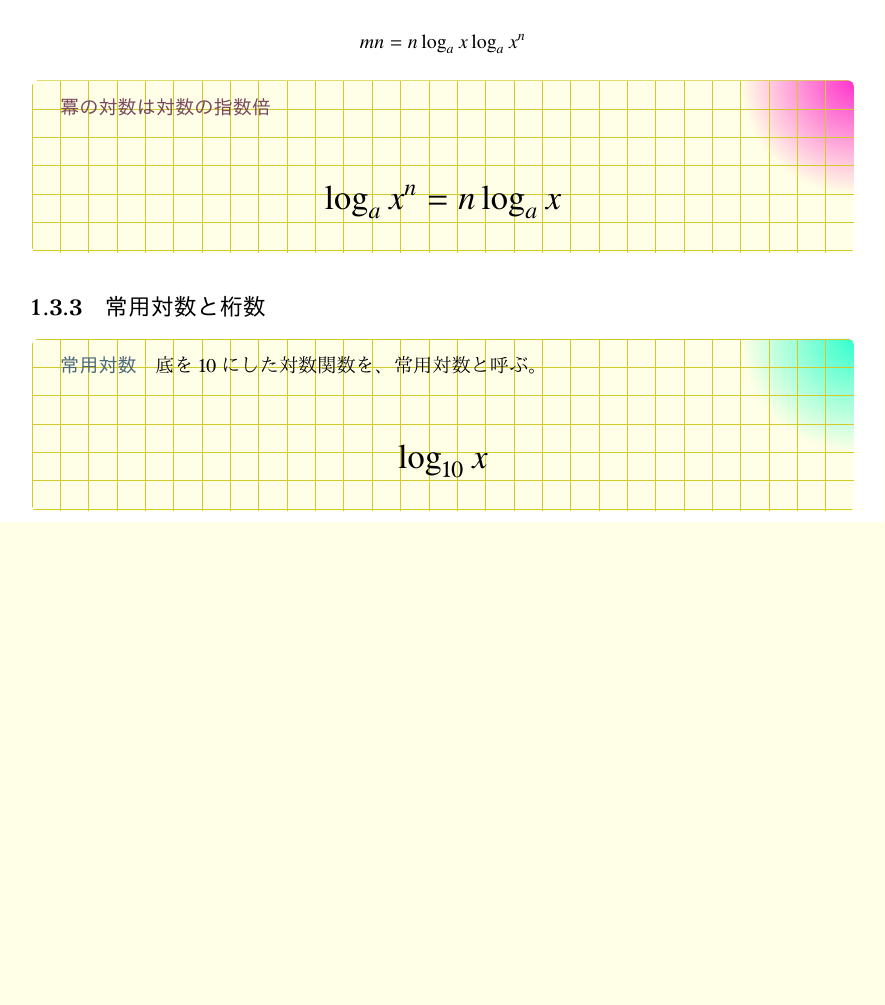
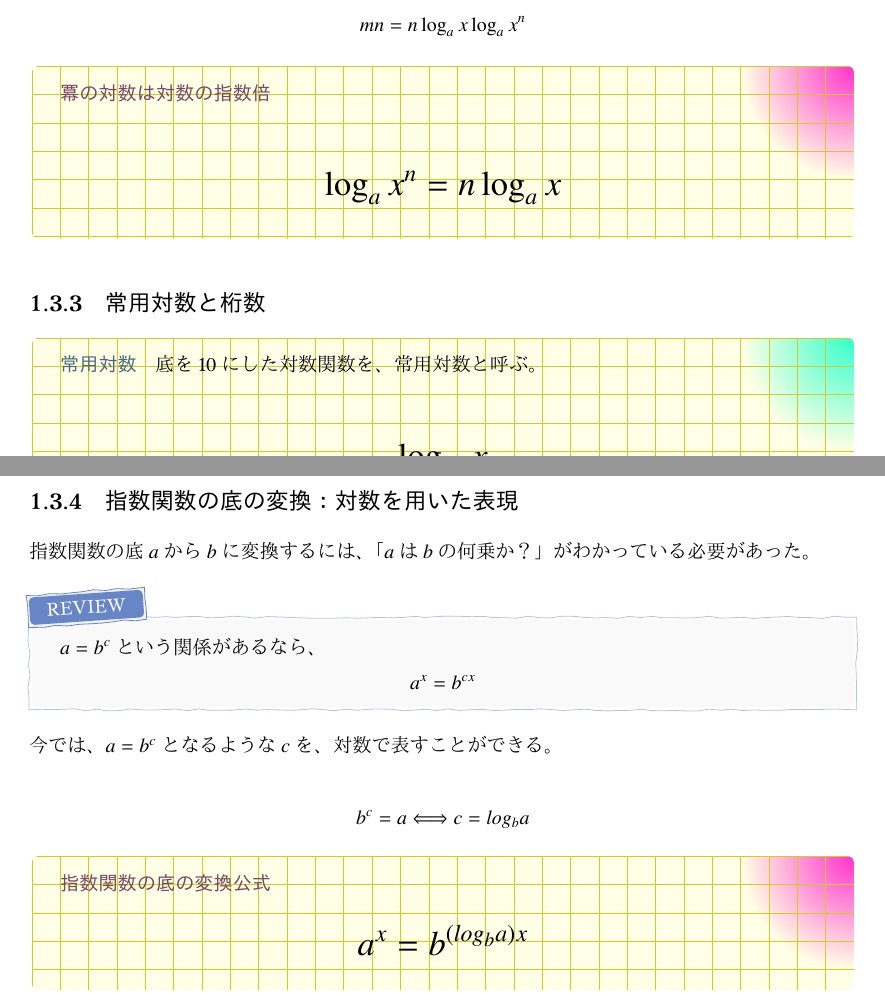
Before and after one commit to tetracalibers/latex-notes, a LaTeX document (math/basic.tex): part of page 10 of 10 before the commit and two parts of pages 10 and 11 of 11 after it, the two joined at a grey line, cut so that both start at the same text, the shorter picture padded with empty space. The pictures show the PDF file math/out/basic.pdf that the author committed with the source.

Commit message:
対数を使った指数関数の底の変換について書いた

```diff
--- a/math/basic.tex
+++ b/math/basic.tex
@@ -471,5 +471,28 @@ $x = a^m$として、指数法則$(a^m)^n = a^{mn}$を考える。
   \end{equation}
 \end{definition}
 
+\subsection{指数関数の底の変換：対数を用いた表現}
+
+指数関数の底$a$から$b$に変換するには、「$a$は$b$の何乗か？」がわかっている必要があった。
+
+\begin{review}
+  $a=b^c$という関係があるなら、
+  \begin{equation}
+    a^x = b^{cx}
+  \end{equation}
+\end{review}
+
+今では、$a= b^c$となるような$c$を、対数で表すことができる。
+
+\begin{equation}
+  b^c = a \Longleftrightarrow  c = log_b a
+\end{equation}
+
+\begin{theorem}{指数関数の底の変換公式}
+  \LARGE
+  \begin{equation}
+    a^x = b^{(log_b a)x}
+  \end{equation}
+\end{theorem}
 
 \end{document}
```
Also changed, not shown: math/out/basic.pdf, out/math-imaging.pdf.
